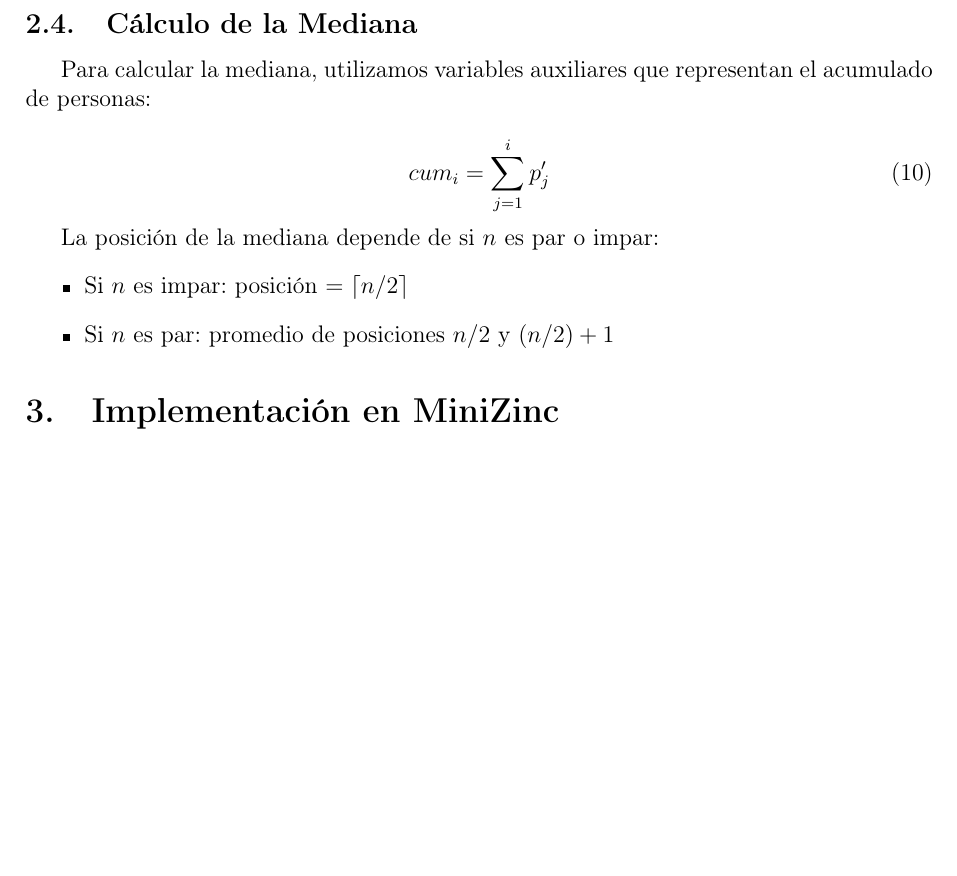
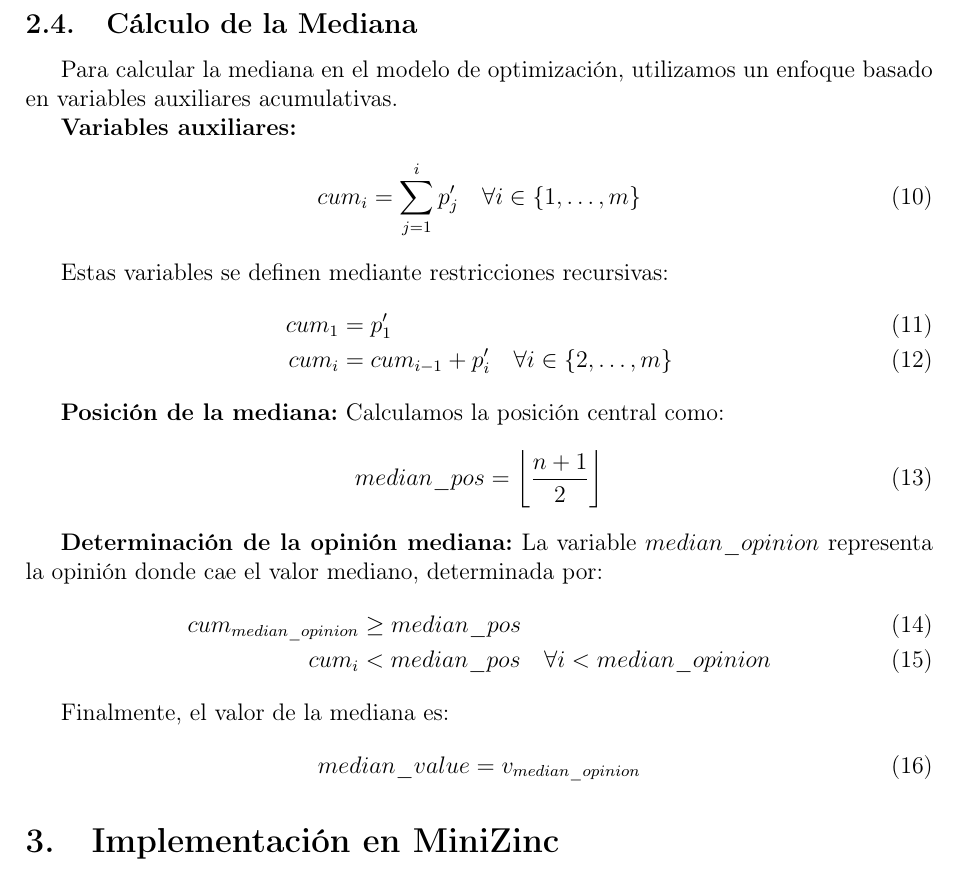
Before and after one commit to AndreyQuicenoC/ADA_II-Minimizar_Polarizacion, a LaTeX document (docs/informe.tex): part of page 5 of 11, cut so that both start at the same text, the shorter picture padded with empty space. Compiled offline with pdfLaTeX.

Commit message:
docs: update median calculation explanation to match current model
- Updated informe.tex with detailed cumulative constraint explanation
- Updated presentacion.tex median slide with accurate formula
- Regenerated both PDFs (informe.pdf: 279KB, presentacion.pdf: 215KB)
- Median calculation now properly documented:
  * cumulative[1] = final_distribution[1]
  * cumulative[i] = cumulative[i-1] + final_distribution[i] for i >= 2
  * median_pos = floor((n+1)/2)
  * median_opinion: first opinion where cumulative >= median_pos
  * median_value = v[median_opinion]

```diff
--- a/docs/informe.tex
+++ b/docs/informe.tex
@@ -152,17 +152,36 @@ El objetivo es:
 
 \subsection{Cálculo de la Mediana}
 
-Para calcular la mediana, utilizamos variables auxiliares que representan el acumulado de personas:
+Para calcular la mediana en el modelo de optimización, utilizamos un enfoque basado en variables auxiliares acumulativas.
 
+\textbf{Variables auxiliares:}
 \begin{equation}
-    cum_i = \sum_{j=1}^{i} p'_j
+    cum_i = \sum_{j=1}^{i} p'_j \quad \forall i \in \{1,\ldots,m\}
 \end{equation}
 
-La posición de la mediana depende de si $n$ es par o impar:
-\begin{itemize}
-    \item Si $n$ es impar: posición $= \lceil n/2 \rceil$
-    \item Si $n$ es par: promedio de posiciones $n/2$ y $(n/2)+1$
-\end{itemize}
+Estas variables se definen mediante restricciones recursivas:
+\begin{align}
+    cum_1 &= p'_1 \\
+    cum_i &= cum_{i-1} + p'_i \quad \forall i \in \{2,\ldots,m\}
+\end{align}
+
+\textbf{Posición de la mediana:}
+Calculamos la posición central como:
+\begin{equation}
+    median\_pos = \left\lfloor \frac{n+1}{2} \right\rfloor
+\end{equation}
+
+\textbf{Determinación de la opinión mediana:}
+La variable $median\_opinion$ representa la opinión donde cae el valor mediano, determinada por:
+\begin{align}
+    cum_{median\_opinion} &\geq median\_pos \\
+    cum_i &< median\_pos \quad \forall i < median\_opinion
+\end{align}
+
+Finalmente, el valor de la mediana es:
+\begin{equation}
+    median\_value = v_{median\_opinion}
+\end{equation}
 
 \section{Implementación en MiniZinc}
 
```
Also changed, not shown: docs/presentacion.tex (+6 -4 lines), docs/informe.pdf, docs/presentacion.pdf.
